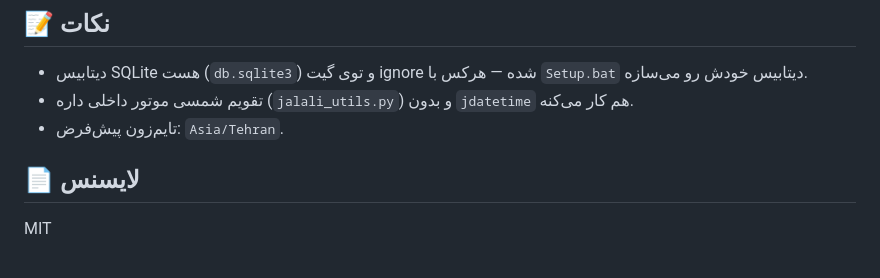
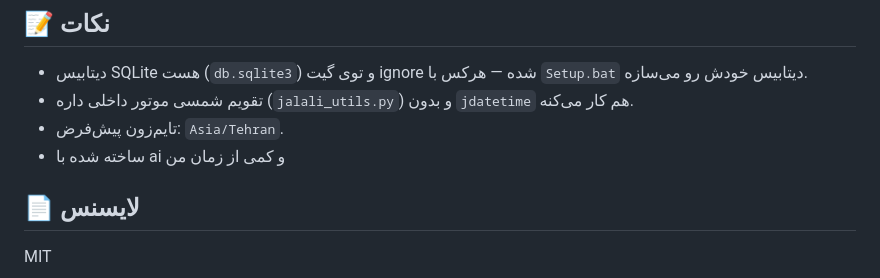
Before and after one commit to Aghalla/Planner, a Markdown page: README.md, the part around the change. Rendered like a GitHub page.

```diff
--- a/README.md
+++ b/README.md
@@ -80,7 +80,7 @@ Planner/
 - دیتابیس SQLite هست (`db.sqlite3`) و توی گیت ignore شده — هرکس با `Setup.bat` دیتابیس خودش رو می‌سازه.
 - تقویم شمسی موتور داخلی داره (`jalali_utils.py`) و بدون `jdatetime` هم کار می‌کنه.
 - تایم‌زون پیش‌فرض: `Asia/Tehran`.
-
+- ساخته شده با ai  و کمی از زمان من
 ## 📄 لایسنس
 
 MIT
```
